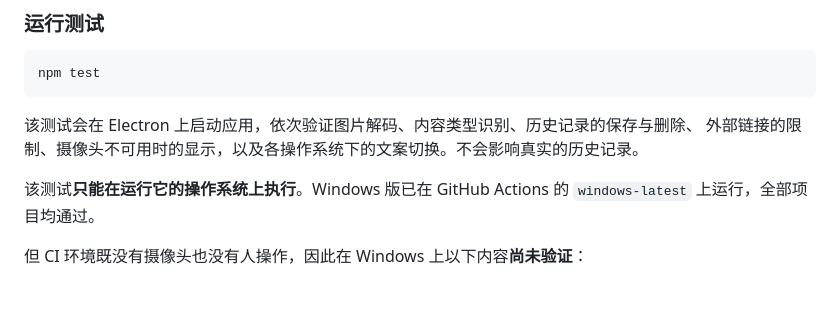
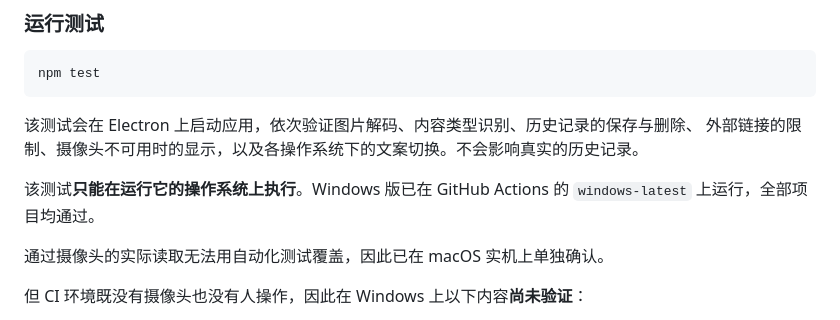
Before and after one commit to shuniku/qr-reader-for-laptop-pc, a Markdown page: README.zh-CN.md, the part around the change. Rendered like a GitHub page; blank space fills up the shorter version.

```diff
--- a/README.zh-CN.md
+++ b/README.zh-CN.md
@@ -102,6 +102,8 @@ npm test
 该测试**只能在运行它的操作系统上执行**。Windows 版已在 GitHub Actions 的
 `windows-latest` 上运行，全部项目均通过。
 
+通过摄像头的实际读取无法用自动化测试覆盖，因此已在 macOS 实机上单独确认。
+
 但 CI 环境既没有摄像头也没有人操作，因此在 Windows 上以下内容**尚未验证**：
 
 - 通过摄像头读取（CI 走的是「未找到摄像头」的分支）
```
Also changed, not shown: README.ja.md (+2 -0 lines), README.md (+3 -0 lines).
